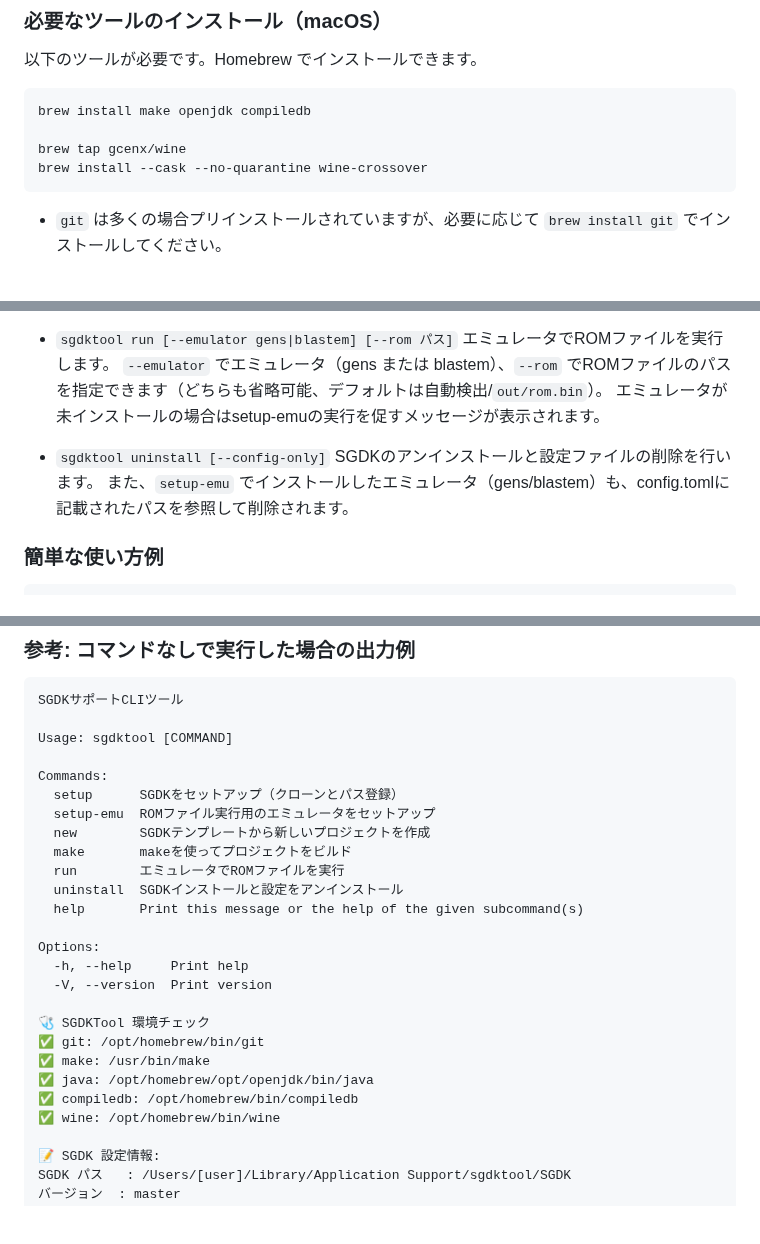
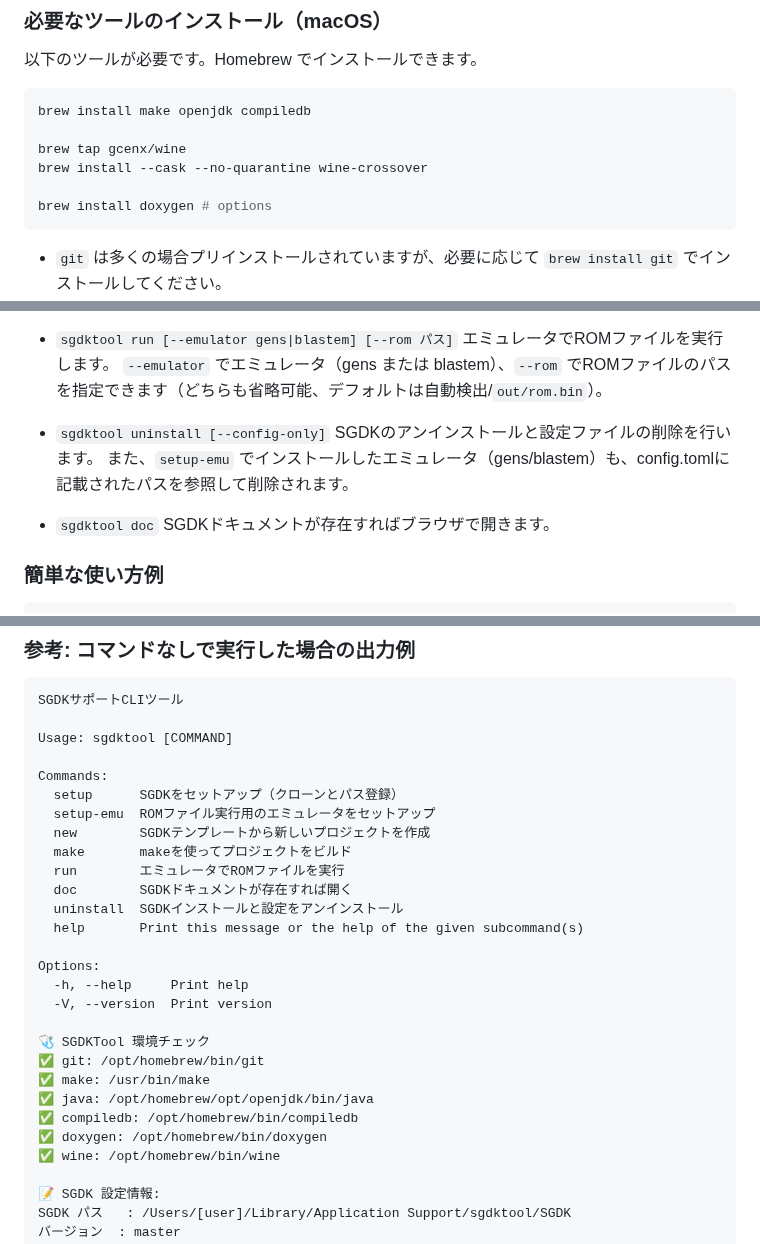
Before and after one commit to ulalume/sgdkx, a Markdown page: README.ja.md, 3 parts joined by grey strips. Drawn GitHub-style; blank space fills up the shorter version.

````diff
--- a/README.ja.md
+++ b/README.ja.md
@@ -23,6 +23,8 @@ brew install make openjdk compiledb
 
 brew tap gcenx/wine
 brew install --cask --no-quarantine wine-crossover
+
+brew install doxygen # options
 ```
 
 - `git` は多くの場合プリインストールされていますが、必要に応じて `brew install git` でインストールしてください。
@@ -63,11 +65,13 @@ brew install --cask --no-quarantine wine-crossover
 - `sgdktool run [--emulator gens|blastem] [--rom パス]`
   エミュレータでROMファイルを実行します。
   `--emulator` でエミュレータ（gens または blastem）、`--rom` でROMファイルのパスを指定できます（どちらも省略可能、デフォルトは自動検出/`out/rom.bin`）。
-  エミュレータが未インストールの場合はsetup-emuの実行を促すメッセージが表示されます。
 
 - `sgdktool uninstall [--config-only]`
   SGDKのアンインストールと設定ファイルの削除を行います。
   また、`setup-emu` でインストールしたエミュレータ（gens/blastem）も、config.tomlに記載されたパスを参照して削除されます。
+
+- `sgdktool doc`
+  SGDKドキュメントが存在すればブラウザで開きます。
 
 ### 簡単な使い方例
 
@@ -93,6 +97,7 @@ Commands:
   new        SGDKテンプレートから新しいプロジェクトを作成
   make       makeを使ってプロジェクトをビルド
   run        エミュレータでROMファイルを実行
+  doc        SGDKドキュメントが存在すれば開く
   uninstall  SGDKインストールと設定をアンインストール
   help       Print this message or the help of the given subcommand(s)
 
@@ -105,6 +110,7 @@ Options:
 ✅ make: /usr/bin/make
 ✅ java: /opt/homebrew/opt/openjdk/bin/java
 ✅ compiledb: /opt/homebrew/bin/compiledb
+✅ doxygen: /opt/homebrew/bin/doxygen
 ✅ wine: /opt/homebrew/bin/wine
 
 📝 SGDK 設定情報:
````
Also changed, not shown: README.md (+8 -2 lines).
